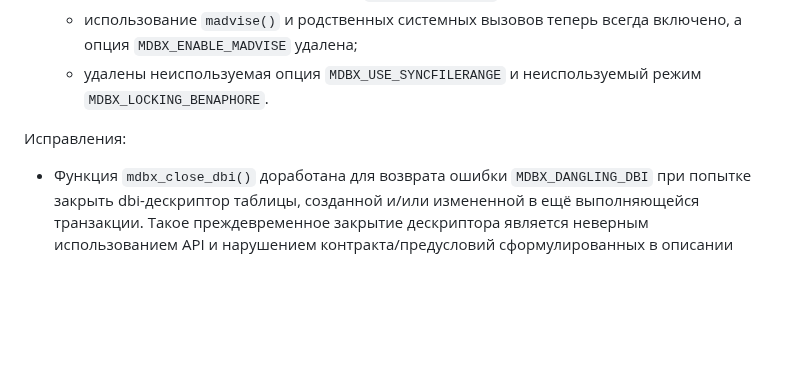
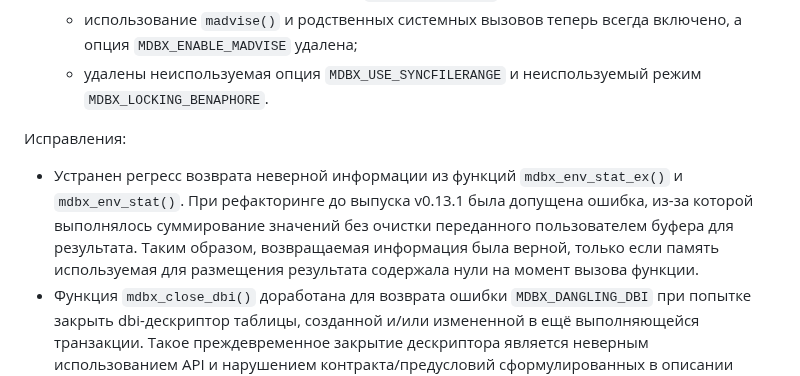
Before and after one commit to erthink/libmdbx, a Markdown page: ChangeLog.md, the part around the change. Rendered like a GitHub page; blank space fills up the shorter version.

Commit message:
mdbx: дополнение ChangeLog.

```diff
--- a/ChangeLog.md
+++ b/ChangeLog.md
@@ -69,6 +69,13 @@ and [by Yandex](https://translated.turbopages.org/proxy_u/ru-en.en/https/gitflic
 
 Исправления:
 
+ - Устранен регресс возврата неверной информации из функций
+   `mdbx_env_stat_ex()` и `mdbx_env_stat()`. При рефакторинге до выпуска
+   v0.13.1 была допущена ошибка, из-за которой выполнялось суммирование
+   значений без очистки переданного пользователем буфера для результата.
+   Таким образом, возвращаемая информация была верной, только если память
+   используемая для размещения результата содержала нули на момент вызова
+   функции.
  - Функция `mdbx_close_dbi()` доработана для возврата ошибки `MDBX_DANGLING_DBI`
    при попытке закрыть dbi-дескриптор таблицы, созданной и/или измененной в
    ещё выполняющейся транзакции. Такое преждевременное закрытие дескриптора
```
